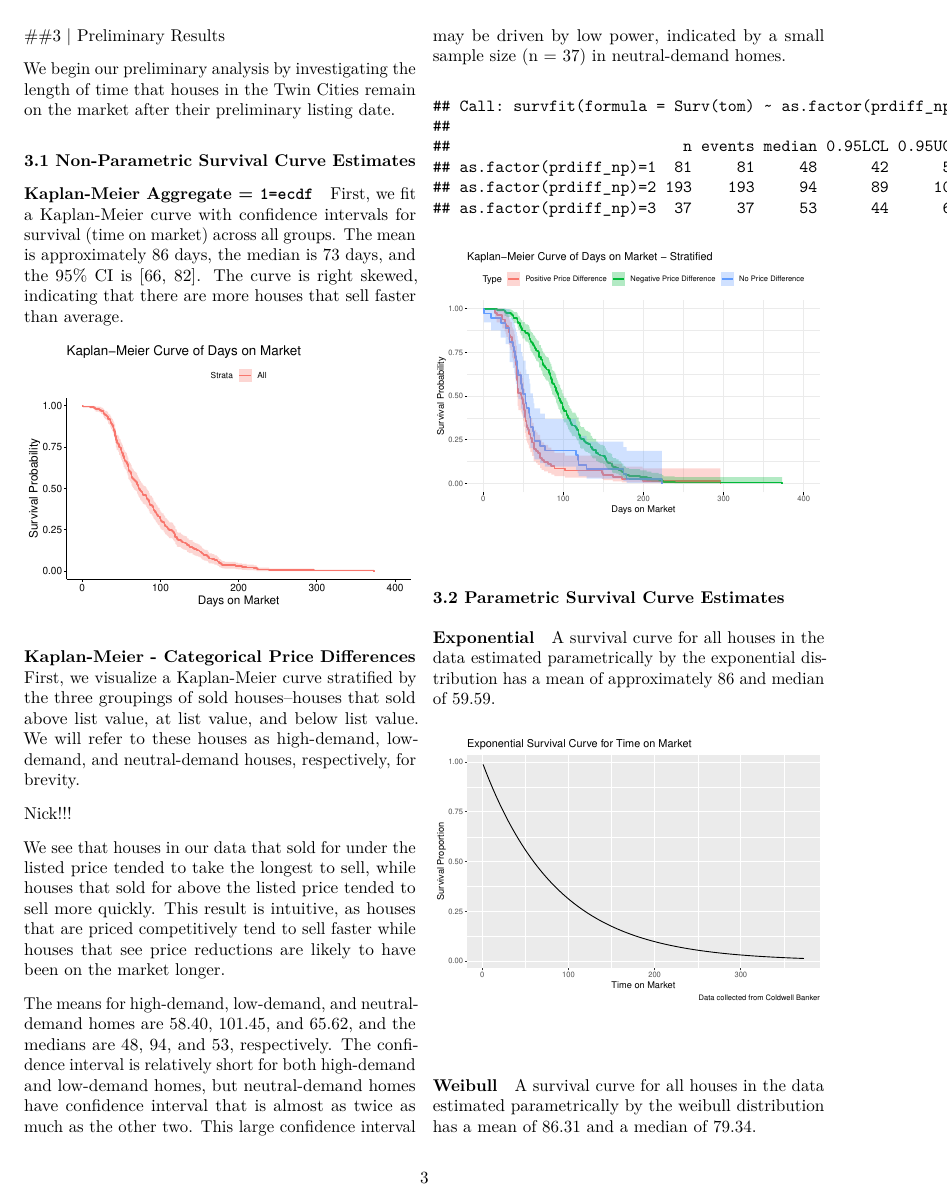
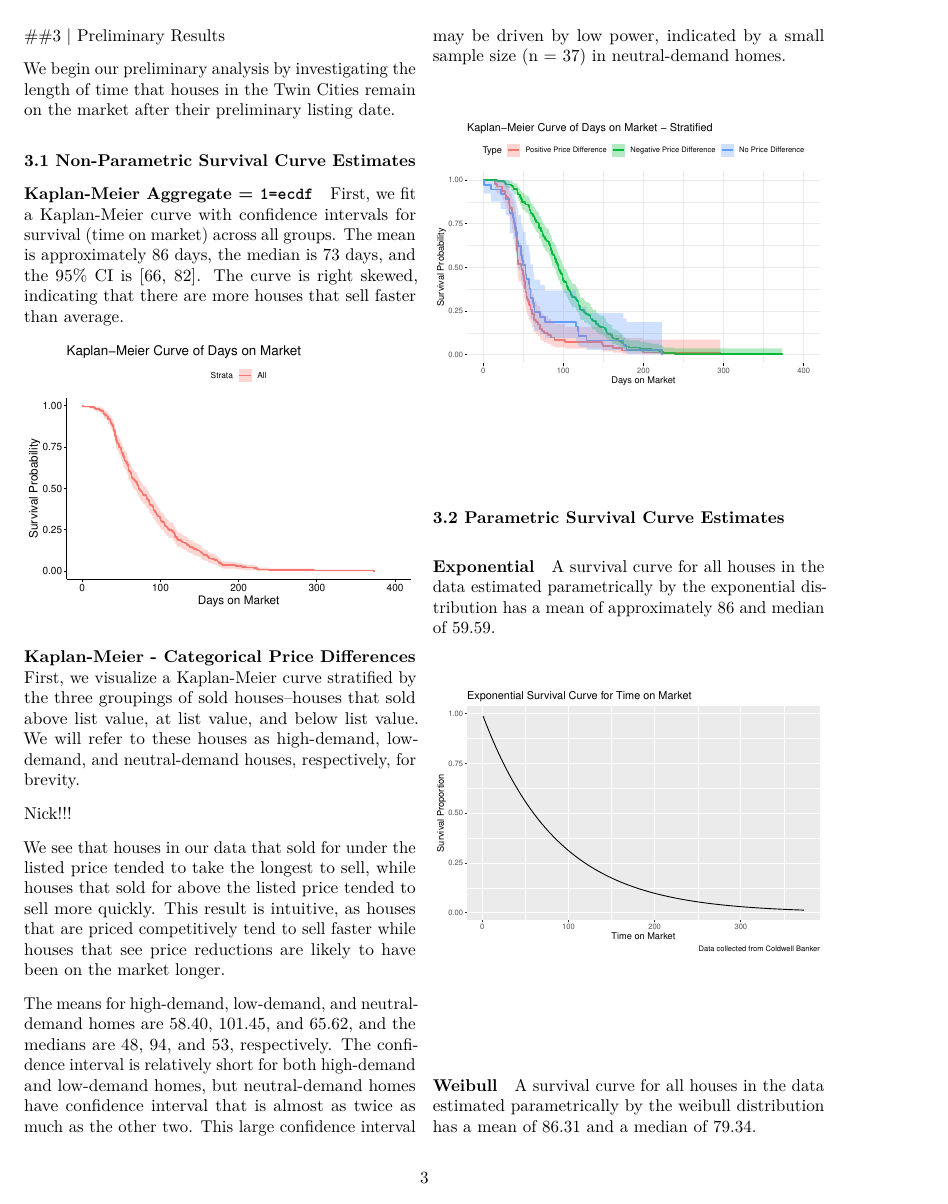
Before and after one commit to aleclair825/survival_realEstate, an R Markdown document (Paper Drafts/Midterm_paper.Rmd): page 3 of 5. Rendered offline with R 4.5, knitr and Pandoc, then LaTeX, with nearby package versions.

Commit message:
fixed formatting - display of excess code

````diff
--- a/Paper Drafts/Midterm_paper.Rmd
+++ b/Paper Drafts/Midterm_paper.Rmd
@@ -122,7 +122,7 @@ We see that houses in our data that sold for under the listed price tended to ta
 
 The means for high-demand, low-demand, and neutral-demand homes are 58.40,  101.45, and 65.62, and the medians are 48, 94, and 53, respectively. The confidence interval is relatively short for both high-demand and low-demand homes, but neutral-demand homes have confidence interval that is almost as twice as much as the other two. This large confidence interval may be driven by low power, indicated by a small sample size (n = 37) in neutral-demand homes.
 
-```{r echo=FALSE}
+```{r echo=FALSE, message=FALSE, include=FALSE}
 
 # mean(house$tom[house$prdiff_np==1])
 # mean(house$tom[house$prdiff_np==2])
@@ -130,6 +130,11 @@ The means for high-demand, low-demand, and neutral-demand homes are 58.40,  101.
 
 # Note: Price Difference = sold - listed
 (KMECDF = survfit(Surv(tom) ~ as.factor(prdiff_np), data=house ))
+
+```
+
+```{r echo=FALSE}
+
 ggsurvplot(KMECDF, data=house, conf.int=T, legend.title="Type", ggtheme = theme_minimal(),
            legend.labs=c("Positive Price Difference","Negative Price Difference", "No Price Difference")) +
   labs(x = "Days on Market", y = "Survival Probability", title = "Kaplan-Meier Curve of Days on Market - Stratified")
````
